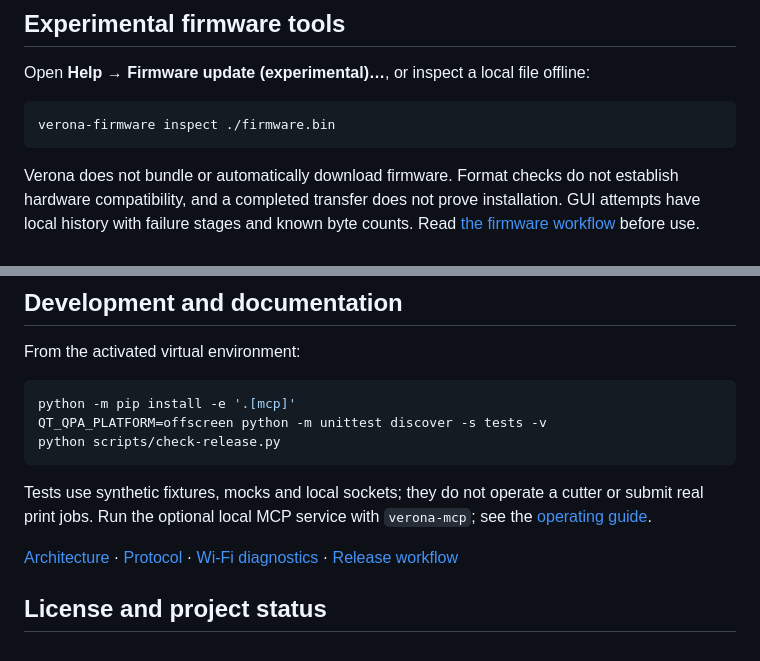
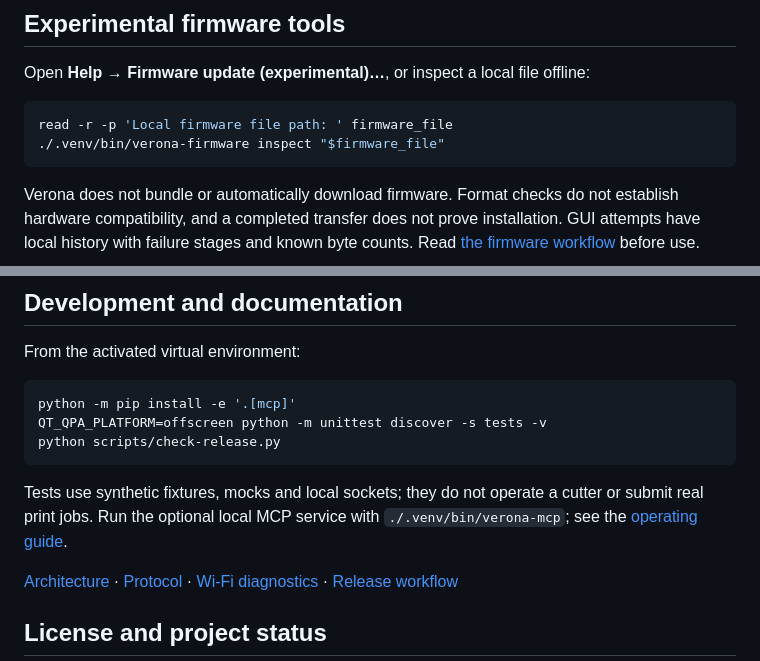
Before and after one commit to Hsi431/verona-cut, a Markdown page: README.md, 2 parts joined by grey strips. GitHub-like rendering.

```diff
--- a/README.md
+++ b/README.md
@@ -244,7 +260,8 @@ port 8080, configurable with `--port`. There is no LAN scanning.
 Open **Help → Firmware update (experimental)…**, or inspect a local file offline:
 
 ~~~bash
-verona-firmware inspect ./firmware.bin
+read -r -p 'Local firmware file path: ' firmware_file
+./.venv/bin/verona-firmware inspect "$firmware_file"
 ~~~
 
 Verona does not bundle or automatically download firmware. Format checks do
@@ -264,7 +281,7 @@ python scripts/check-release.py
 
 Tests use synthetic fixtures, mocks and local sockets; they do not operate
 a cutter or submit real print jobs. Run the optional local MCP service with
-`verona-mcp`; see the [operating guide](src/verona/agent-guide.md).
+`./.venv/bin/verona-mcp`; see the [operating guide](src/verona/agent-guide.md).
 
 [Architecture](docs/ARCHITECTURE.md) · [Protocol](docs/PROTOCOL.md) ·
 [Wi-Fi diagnostics](docs/WIFI_DIAGNOSTICS.md) · [Release workflow](docs/RELEASING.md)
```
Also changed, not shown: other parts of README.md (+52 -36 lines), README.zh-TW.md (+27 -28 lines), docs/ARCHITECTURE.md (+15 -2 lines), docs/assets/nesting-preview-zh-TW.png (added), docs/assets/nesting-preview.png (added), 2 other files.
